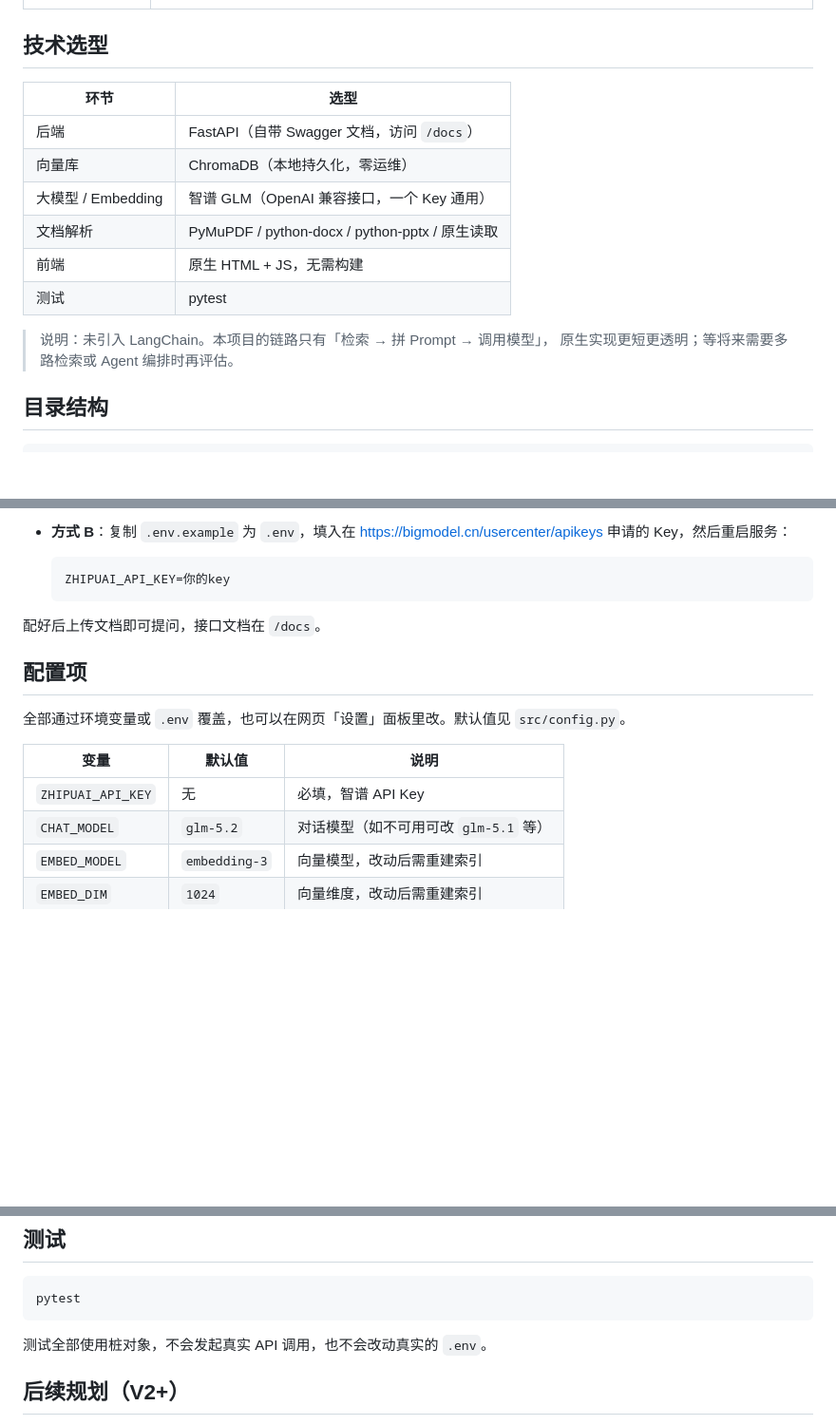
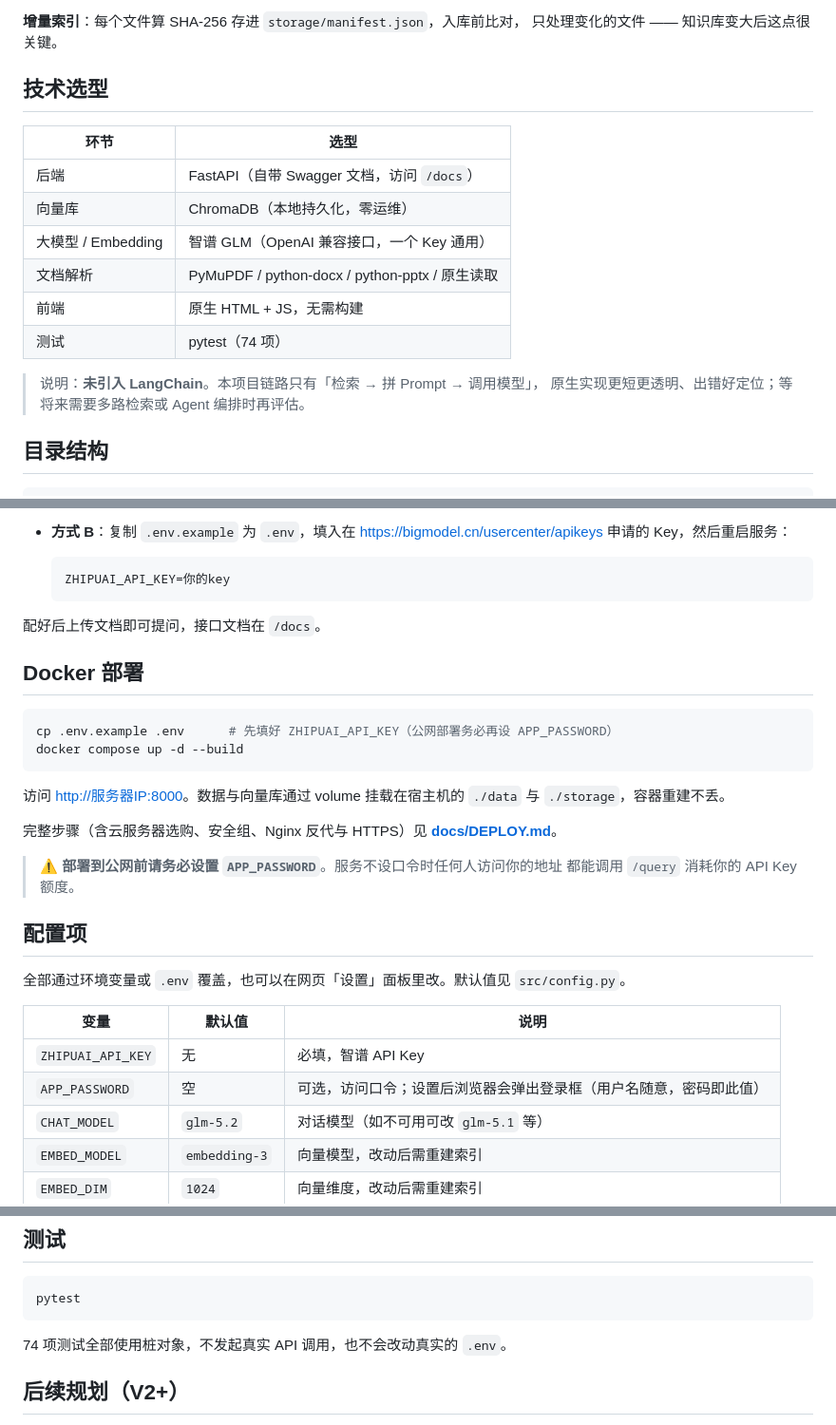
Before and after one commit to Yoshino-0721/rag-knowledge-base, a Markdown page: README.md, 3 parts joined by grey strips. Shown at 95% size. GitHub-like rendering; blank space fills up the shorter version.

````diff
--- a/README.md
+++ b/README.md
@@ -19,3 +62,5 @@
+**增量索引**：每个文件算 SHA-256 存进 `storage/manifest.json`，入库前比对，
+只处理变化的文件 —— 知识库变大后这点很关键。
 
 ## 技术选型
 
@@ -26,10 +71,10 @@
 | 大模型 / Embedding | 智谱 GLM（OpenAI 兼容接口，一个 Key 通用） |
 | 文档解析 | PyMuPDF / python-docx / python-pptx / 原生读取 |
 | 前端 | 原生 HTML + JS，无需构建 |
-| 测试 | pytest |
+| 测试 | pytest（74 项） |
 
-> 说明：未引入 LangChain。本项目的链路只有「检索 → 拼 Prompt → 调用模型」，
-> 原生实现更短更透明；等将来需要多路检索或 Agent 编排时再评估。
+> 说明：**未引入 LangChain**。本项目链路只有「检索 → 拼 Prompt → 调用模型」，
+> 原生实现更短更透明、出错好定位；等将来需要多路检索或 Agent 编排时再评估。
 
 ## 目录结构
 
@@ -82,6 +128,22 @@ uvicorn src.server:app --reload
 
 配好后上传文档即可提问，接口文档在 `/docs`。
 
+## Docker 部署
+
+```bash
+cp .env.example .env      # 先填好 ZHIPUAI_API_KEY（公网部署务必再设 APP_PASSWORD）
+docker compose up -d --build
+```
+
+访问 <http://服务器IP:8000>。数据与向量库通过 volume 挂载在宿主机的
+`./data` 与 `./storage`，容器重建不丢。
+
+完整步骤（含云服务器选购、安全组、Nginx 反代与 HTTPS）见
+**[docs/DEPLOY.md](docs/DEPLOY.md)**。
+
+> ⚠️ **部署到公网前请务必设置 `APP_PASSWORD`**。服务不设口令时任何人访问你的地址
+> 都能调用 `/query` 消耗你的 API Key 额度。
+
 ## 配置项
 
 全部通过环境变量或 `.env` 覆盖，也可以在网页「设置」面板里改。默认值见 `src/config.py`。
@@ -89,6 +151,7 @@ uvicorn src.server:app --reload
 | 变量 | 默认值 | 说明 |
 |---|---|---|
 | `ZHIPUAI_API_KEY` | 无 | 必填，智谱 API Key |
+| `APP_PASSWORD` | 空 | 可选，访问口令；设置后浏览器会弹出登录框（用户名随意，密码即此值） |
 | `CHAT_MODEL` | `glm-5.2` | 对话模型（如不可用可改 `glm-5.1` 等） |
 | `EMBED_MODEL` | `embedding-3` | 向量模型，改动后需重建索引 |
 | `EMBED_DIM` | `1024` | 向量维度，改动后需重建索引 |
@@ -114,7 +177,7 @@ uvicorn src.server:app --reload
 pytest
 ```
 
-测试全部使用桩对象，不会发起真实 API 调用，也不会改动真实的 `.env`。
+74 项测试全部使用桩对象，不发起真实 API 调用，也不会改动真实的 `.env`。
 
 ## 后续规划（V2+）
 
````
Also changed, not shown: other parts of README.md (+47 -3 lines), docs/DEPLOY.md (added, +155 -0 lines), docs/demo.png (added), 3 other files.
